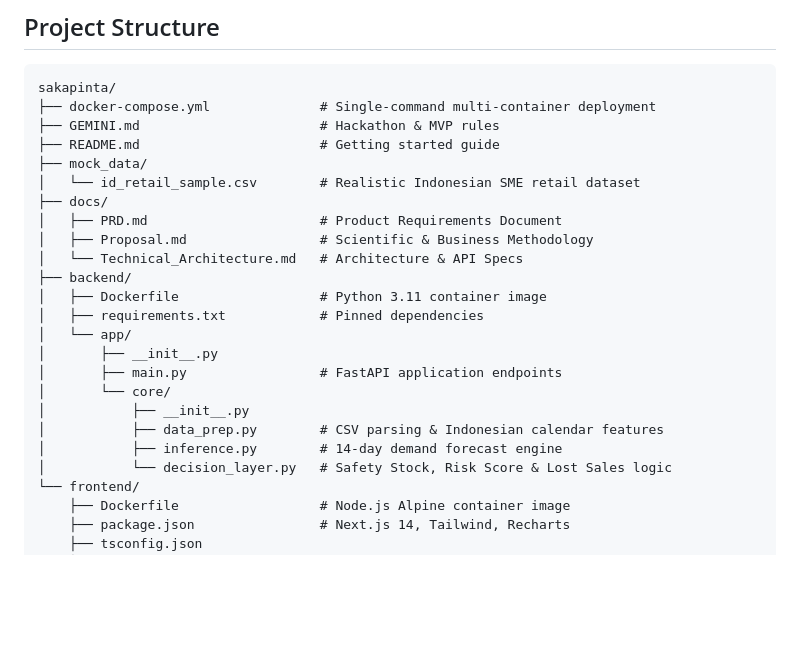
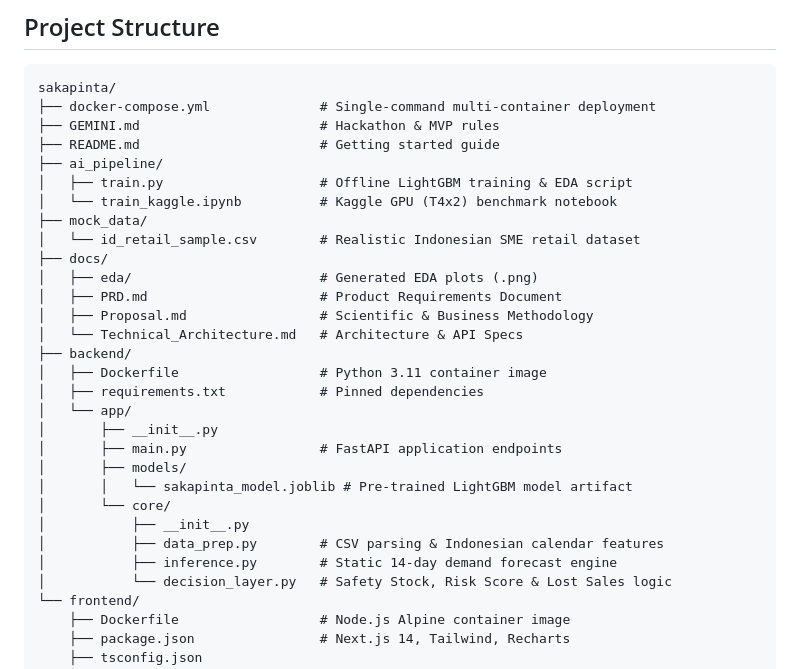
Before and after one commit to HusniAbdillah/Sakapinta, a Markdown page: README.md, the part around one of its changes. Drawn GitHub-style; blank space fills up the shorter version.

```diff
--- a/README.md
+++ b/README.md
@@ -77,9 +101,13 @@ sakapinta/
 ├── docker-compose.yml              # Single-command multi-container deployment
 ├── GEMINI.md                       # Hackathon & MVP rules
 ├── README.md                       # Getting started guide
+├── ai_pipeline/
+│   ├── train.py                    # Offline LightGBM training & EDA script
+│   └── train_kaggle.ipynb          # Kaggle GPU (T4x2) benchmark notebook
 ├── mock_data/
 │   └── id_retail_sample.csv        # Realistic Indonesian SME retail dataset
 ├── docs/
+│   ├── eda/                        # Generated EDA plots (.png)
 │   ├── PRD.md                      # Product Requirements Document
 │   ├── Proposal.md                 # Scientific & Business Methodology
 │   └── Technical_Architecture.md   # Architecture & API Specs
@@ -89,10 +117,12 @@ sakapinta/
 │   └── app/
 │       ├── __init__.py
 │       ├── main.py                 # FastAPI application endpoints
+│       ├── models/
+│       │   └── sakapinta_model.joblib # Pre-trained LightGBM model artifact
 │       └── core/
 │           ├── __init__.py
 │           ├── data_prep.py        # CSV parsing & Indonesian calendar features
-│           ├── inference.py        # 14-day demand forecast engine
+│           ├── inference.py        # Static 14-day demand forecast engine
 │           └── decision_layer.py   # Safety Stock, Risk Score & Lost Sales logic
 └── frontend/
     ├── Dockerfile                  # Node.js Alpine container image
```
Also changed, not shown: other parts of README.md (+39 -15 lines).
